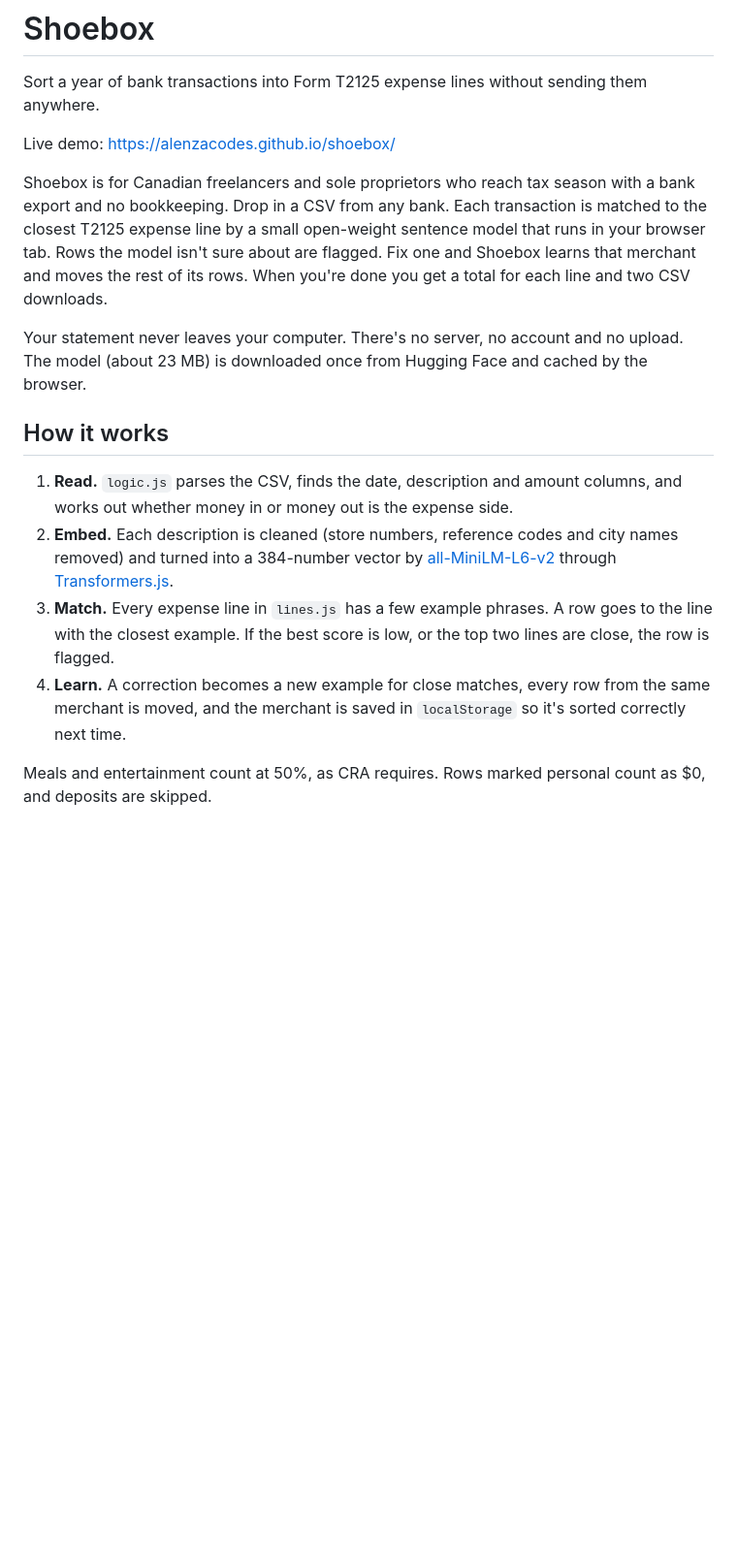
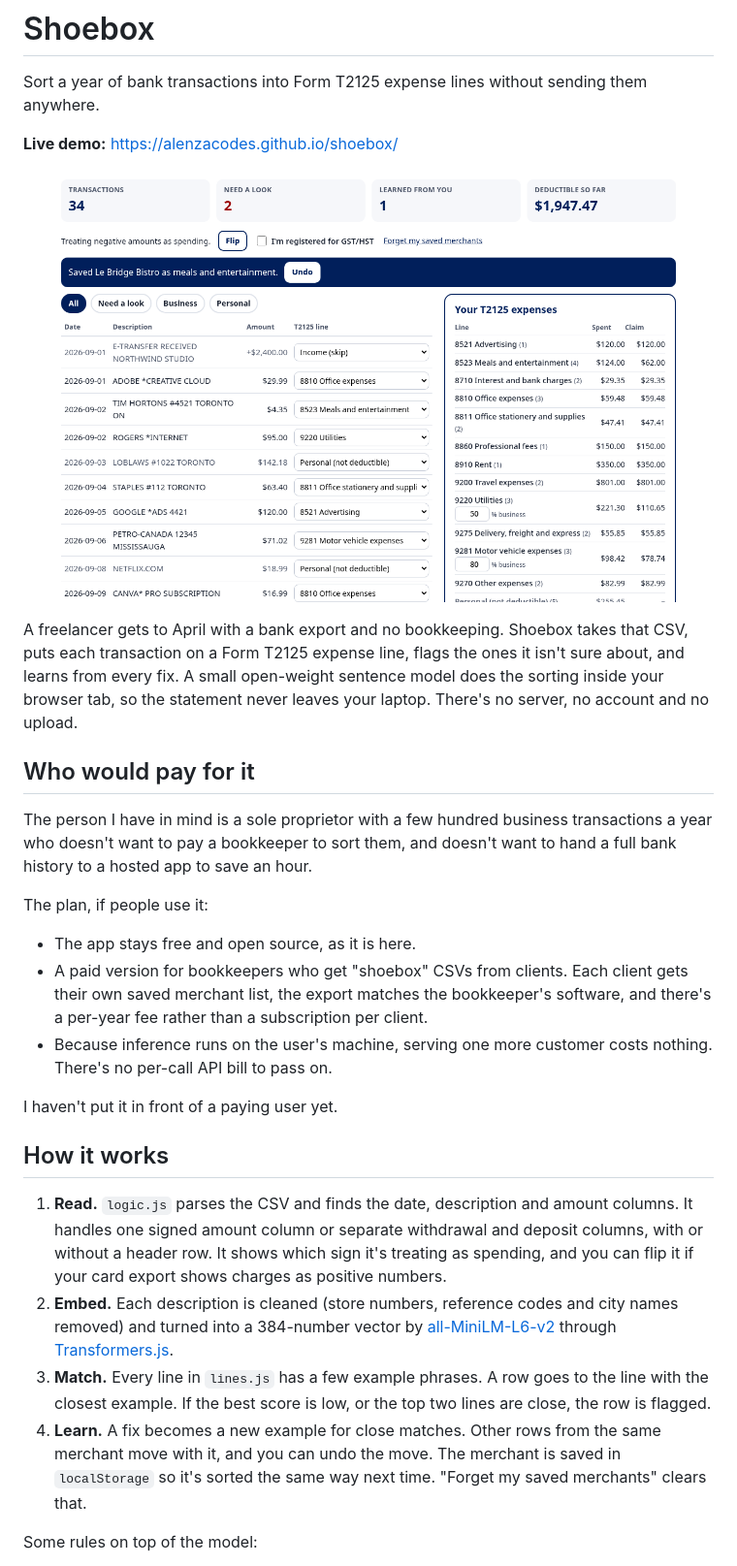
Before and after one commit to ALENZACODES/shoebox, a Markdown page: README.md, the part around one of its changes. Shown at 97% size. Drawn GitHub-style; pictures changed too: assets/screenshot.png (added); blank space fills up the shorter version.

```diff
--- a/README.md
+++ b/README.md
@@ -2,18 +2,30 @@
 
 Sort a year of bank transactions into Form T2125 expense lines without sending them anywhere.
 
-Live demo: https://alenzacodes.github.io/shoebox/
+**Live demo:** https://alenzacodes.github.io/shoebox/
 
-Shoebox is for Canadian freelancers and sole proprietors who reach tax season with a bank export and no bookkeeping. Drop in a CSV from any bank. Each transaction is matched to the closest T2125 expense line by a small open-weight sentence model that runs in your browser tab. Rows the model isn't sure about are flagged. Fix one and Shoebox learns that merchant and moves the rest of its rows. When you're done you get a total for each line and two CSV downloads.
+![Shoebox with the sample statement loaded: transactions on the left, T2125 totals on the right](assets/screenshot.png)
 
-Your statement never leaves your computer. There's no server, no account and no upload. The model (about 23 MB) is downloaded once from Hugging Face and cached by the browser.
+A freelancer gets to April with a bank export and no bookkeeping. Shoebox takes that CSV, puts each transaction on a Form T2125 expense line, flags the ones it isn't sure about, and learns from every fix. A small open-weight sentence model does the sorting inside your browser tab, so the statement never leaves your laptop. There's no server, no account and no upload.
+
+## Who would pay for it
+
+The person I have in mind is a sole proprietor with a few hundred business transactions a year who doesn't want to pay a bookkeeper to sort them, and doesn't want to hand a full bank history to a hosted app to save an hour.
+
+The plan, if people use it:
+
+- The app stays free and open source, as it is here.
+- A paid version for bookkeepers who get "shoebox" CSVs from clients. Each client gets their own saved merchant list, the export matches the bookkeeper's software, and there's a per-year fee rather than a subscription per client.
+- Because inference runs on the user's machine, serving one more customer costs nothing. There's no per-call API bill to pass on.
+
+I haven't put it in front of a paying user yet.
 
 ## How it works
 
-1. **Read.** `logic.js` parses the CSV, finds the date, description and amount columns, and works out whether money in or money out is the expense side.
+1. **Read.** `logic.js` parses the CSV and finds the date, description and amount columns. It handles one signed amount column or separate withdrawal and deposit columns, with or without a header row. It shows which sign it's treating as spending, and you can flip it if your card export shows charges as positive numbers.
 2. **Embed.** Each description is cleaned (store numbers, reference codes and city names removed) and turned into a 384-number vector by [all-MiniLM-L6-v2](https://huggingface.co/Xenova/all-MiniLM-L6-v2) through [Transformers.js](https://github.com/huggingface/transformers.js).
-3. **Match.** Every expense line in `lines.js` has a few example phrases. A row goes to the line with the closest example. If the best score is low, or the top two lines are close, the row is flagged.
-4. **Learn.** A correction becomes a new example for close matches, every row from the same merchant is moved, and the merchant is saved in `localStorage` so it's sorted correctly next time.
+3. **Match.** Every line in `lines.js` has a few example phrases. A row goes to the line with the closest example. If the best score is low, or the top two lines are close, the row is flagged.
+4. **Learn.** A fix becomes a new example for close matches. Other rows from the same merchant move with it, and you can undo the move. The merchant is saved in `localStorage` so it's sorted the same way next time. "Forget my saved merchants" clears that.
 
-Meals and entertainment count at 50%, as CRA requires. Rows marked personal count as $0, and deposits are skipped.
+Some rules on top of the model:
 
```
Also changed, not shown: other parts of README.md (+30 -7 lines), CONTRIBUTING.md (added, +20 -0 lines), assets/cover.png, 9 other files.
